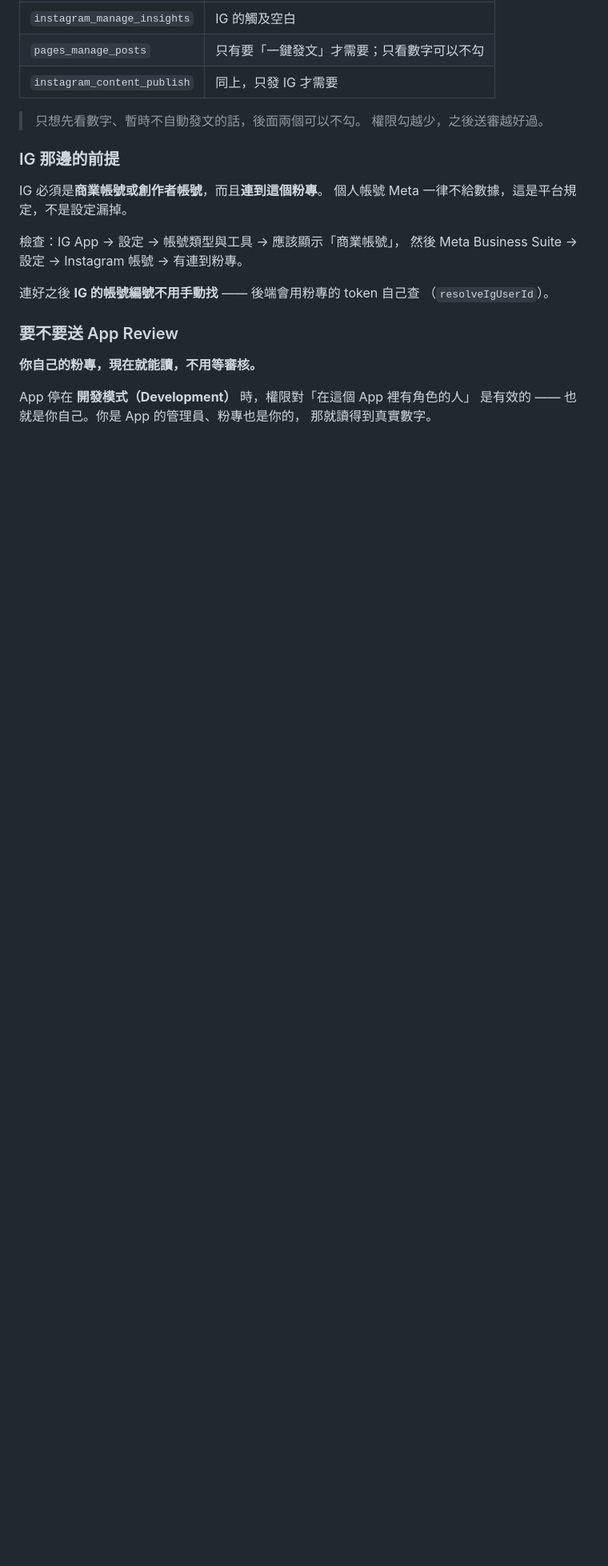
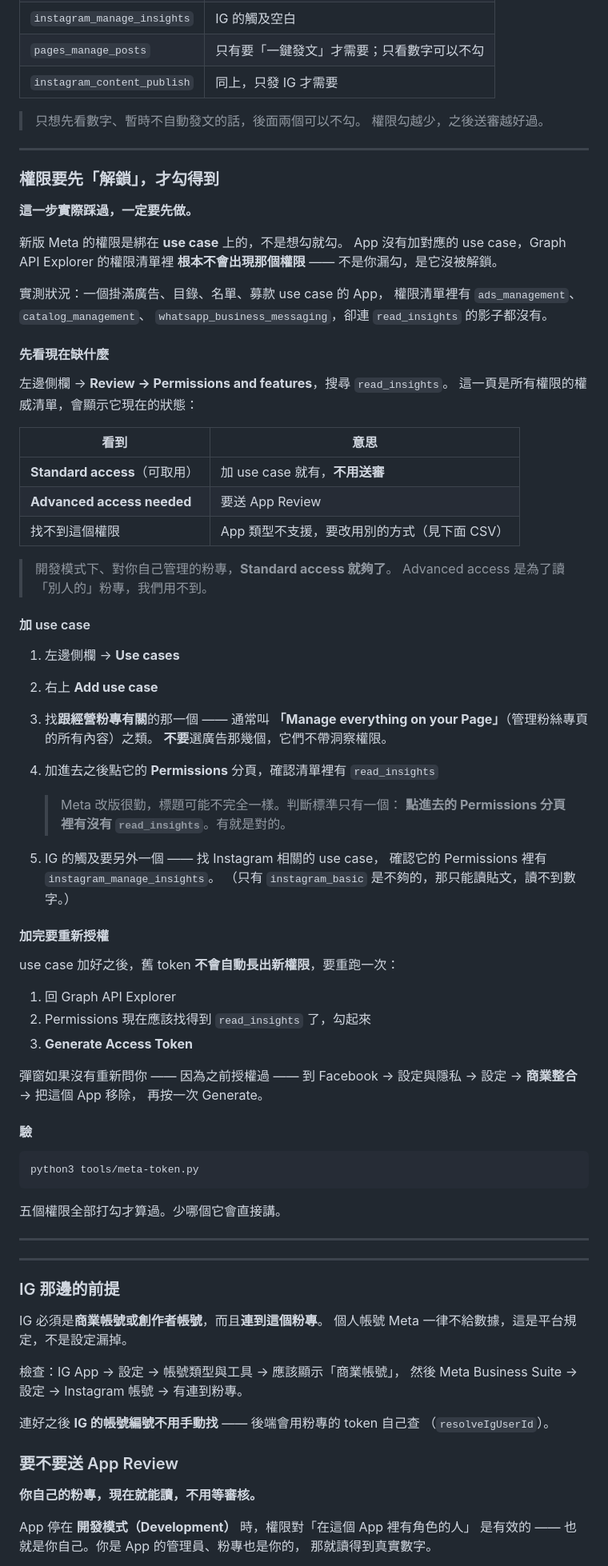
Before and after one commit to rootedfutures3/dabai-eco, a Markdown page: META-API.md, the part around one of its changes. Shown at 80% size. Drawn GitHub-style; blank space fills up the shorter version.

Commit message:
Document why a permission can be impossible to tick
Ticking read_insights in the Graph API Explorer was written as a step you
just do. On the real app it could not be done: the permission was not in
the list at all. Permissions are attached to use cases now, and an app
carrying only ads, catalog, leads and fundraiser use cases can never
request page insights -- which reads as "I must have missed a checkbox"
rather than "this is locked".

Adds the check that settles it (Review, Permissions and features, search
the permission and read its access level), how to unlock it, and the test
that matters when the label has drifted: whether read_insights appears in
that use case's own Permissions tab.

Also notes that adding a use case does not upgrade a token already issued,
and that the authorisation popup will skip a re-prompt for an app already
authorised -- so the app has to be removed from Business Integrations
first, otherwise you regenerate and get the same token back.

Co-Authored-By: Claude Opus 5 <noreply@anthropic.com>

````diff
--- a/META-API.md
+++ b/META-API.md
@@ -51,6 +51,74 @@ Graph API Explorer 產 token 的時候，這幾個都要勾。
 
 > 只想先看數字、暫時不自動發文的話，後面兩個可以不勾。
 > 權限勾越少，之後送審越好過。
+
+---
+
+### 權限要先「解鎖」，才勾得到
+
+**這一步實際踩過，一定要先做。**
+
+新版 Meta 的權限是綁在 **use case** 上的，不是想勾就勾。
+App 沒有加對應的 use case，Graph API Explorer 的權限清單裡
+**根本不會出現那個權限** —— 不是你漏勾，是它沒被解鎖。
+
+實測狀況：一個掛滿廣告、目錄、名單、募款 use case 的 App，
+權限清單裡有 `ads_management`、`catalog_management`、
+`whatsapp_business_messaging`，卻連 `read_insights` 的影子都沒有。
+
+#### 先看現在缺什麼
+
+左邊側欄 → **Review → Permissions and features**，搜尋 `read_insights`。
+這一頁是所有權限的權威清單，會顯示它現在的狀態：
+
+| 看到 | 意思 |
+|---|---|
+| **Standard access**（可取用） | 加 use case 就有，**不用送審** |
+| **Advanced access needed** | 要送 App Review |
+| 找不到這個權限 | App 類型不支援，要改用別的方式（見下面 CSV） |
+
+> 開發模式下、對你自己管理的粉專，**Standard access 就夠了**。
+> Advanced access 是為了讀「別人的」粉專，我們用不到。
+
+#### 加 use case
+
+1. 左邊側欄 → **Use cases**
+2. 右上 **Add use case**
+3. 找**跟經營粉專有關**的那一個 —— 通常叫
+   **「Manage everything on your Page」**（管理粉絲專頁的所有內容）之類。
+   **不要**選廣告那幾個，它們不帶洞察權限。
+4. 加進去之後點它的 **Permissions** 分頁，確認清單裡有 `read_insights`
+
+   > Meta 改版很勤，標題可能不完全一樣。判斷標準只有一個：
+   > **點進去的 Permissions 分頁裡有沒有 `read_insights`**。有就是對的。
+
+5. IG 的觸及要另外一個 —— 找 Instagram 相關的 use case，
+   確認它的 Permissions 裡有 `instagram_manage_insights`。
+   （只有 `instagram_basic` 是不夠的，那只能讀貼文，讀不到數字。）
+
+#### 加完要重新授權
+
+use case 加好之後，舊 token **不會自動長出新權限**，要重跑一次：
+
+1. 回 Graph API Explorer
+2. Permissions 現在應該找得到 `read_insights` 了，勾起來
+3. **Generate Access Token**
+
+彈窗如果沒有重新問你 —— 因為之前授權過 —— 到
+Facebook → 設定與隱私 → 設定 → **商業整合** → 把這個 App 移除，
+再按一次 Generate。
+
+#### 驗
+
+```bash
+python3 tools/meta-token.py
+```
+
+五個權限全部打勾才算過。少哪個它會直接講。
+
+---
+
+---
 
 ### IG 那邊的前提
 
````
Also changed, not shown: other parts of META-API.md (+1 -1 lines).
